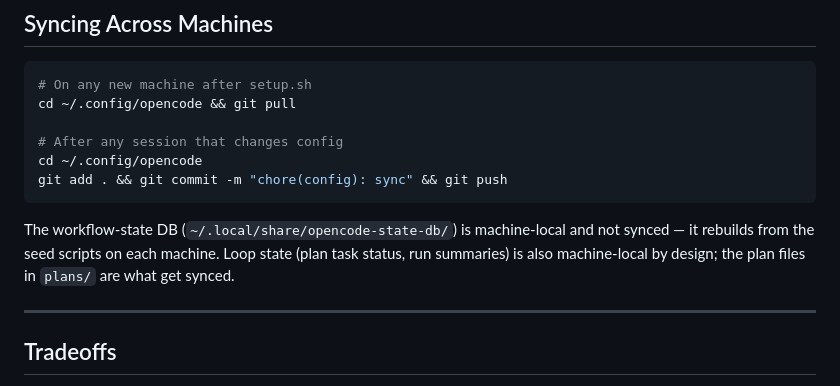
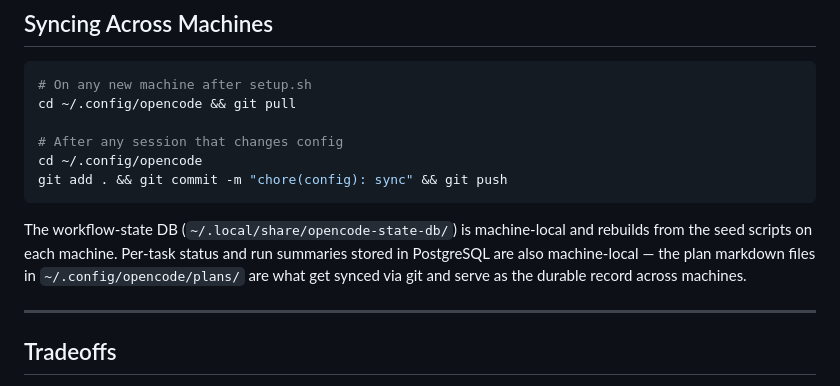
Before and after one commit to castrojo/powerlevel, a Markdown page: README.md, the part around the change. Drawn GitHub-style.

````diff
--- a/README.md
+++ b/README.md
@@ -141,7 +141,7 @@ cd ~/.config/opencode
 git add . && git commit -m "chore(config): sync" && git push
 ```
 
-The workflow-state DB (`~/.local/share/opencode-state-db/`) is machine-local and not synced — it rebuilds from the seed scripts on each machine. Loop state (plan task status, run summaries) is also machine-local by design; the plan files in `plans/` are what get synced.
+The workflow-state DB (`~/.local/share/opencode-state-db/`) is machine-local and rebuilds from the seed scripts on each machine. Per-task status and run summaries stored in PostgreSQL are also machine-local — the plan markdown files in `~/.config/opencode/plans/` are what get synced via git and serve as the durable record across machines.
 
 ---
 
````
Also changed, not shown: AGENTS.md (+8 -2 lines).
